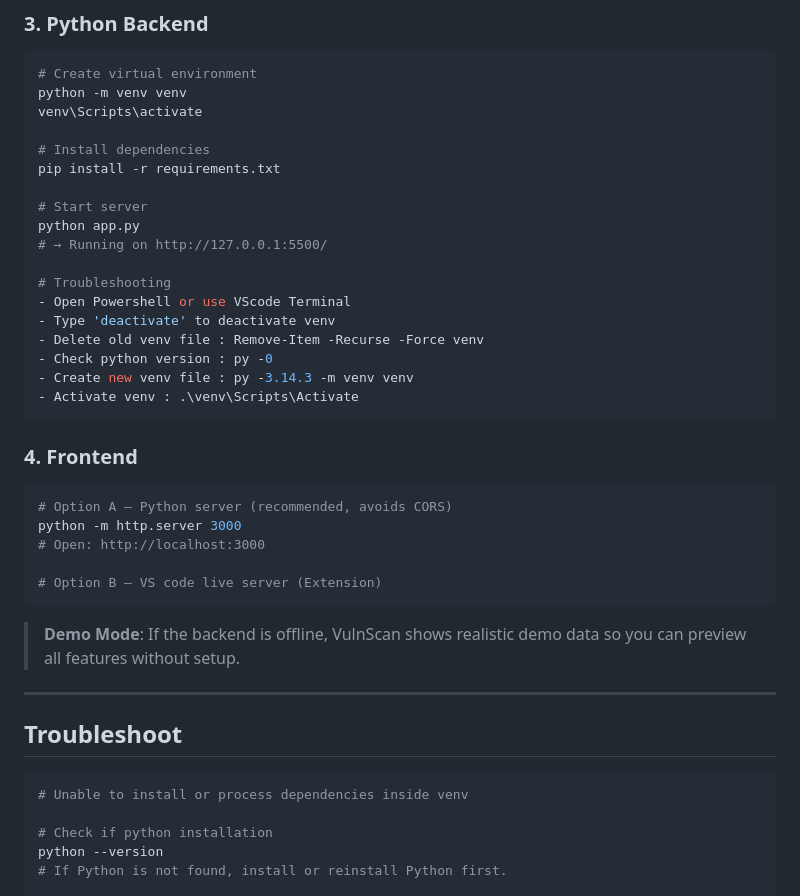
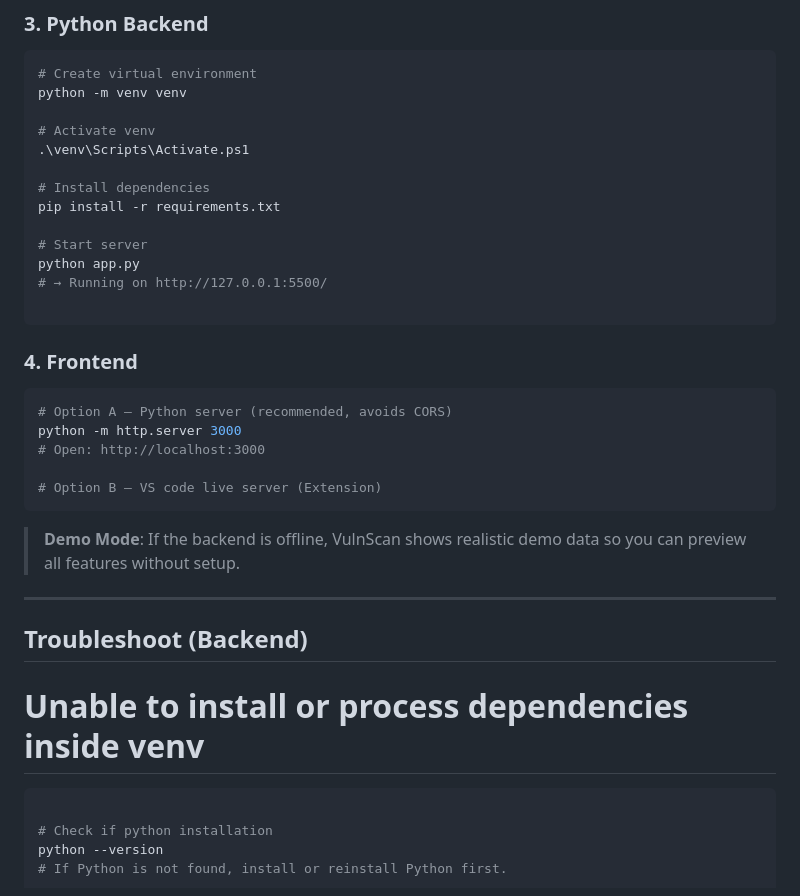
Before and after one commit to avideepth-behera/Vulnscan, a Markdown page: README.md, the part around the change. Drawn GitHub-style.

````diff
--- a/README.md
+++ b/README.md
@@ -145,7 +145,9 @@ Or configure them from the Settings page in the dashboard.
 ```bash
 # Create virtual environment
 python -m venv venv
-venv\Scripts\activate
+
+# Activate venv
+.\venv\Scripts\Activate.ps1
 
 # Install dependencies
 pip install -r requirements.txt
@@ -154,13 +156,6 @@ pip install -r requirements.txt
 python app.py
 # → Running on http://127.0.0.1:5500/
 
-# Troubleshooting
-- Open Powershell or use VScode Terminal
-- Type 'deactivate' to deactivate venv
-- Delete old venv file : Remove-Item -Recurse -Force venv
-- Check python version : py -0
-- Create new venv file : py -3.14.3 -m venv venv
-- Activate venv : .\venv\Scripts\Activate
 ```
 
 ### 4. Frontend
@@ -177,10 +172,10 @@ python -m http.server 3000
 
 ---
 
-## Troubleshoot
+## Troubleshoot (Backend)
 
+# Unable to install or process dependencies inside venv
 ```bash
-# Unable to install or process dependencies inside venv
 
 # Check if python installation
 python --version
````
